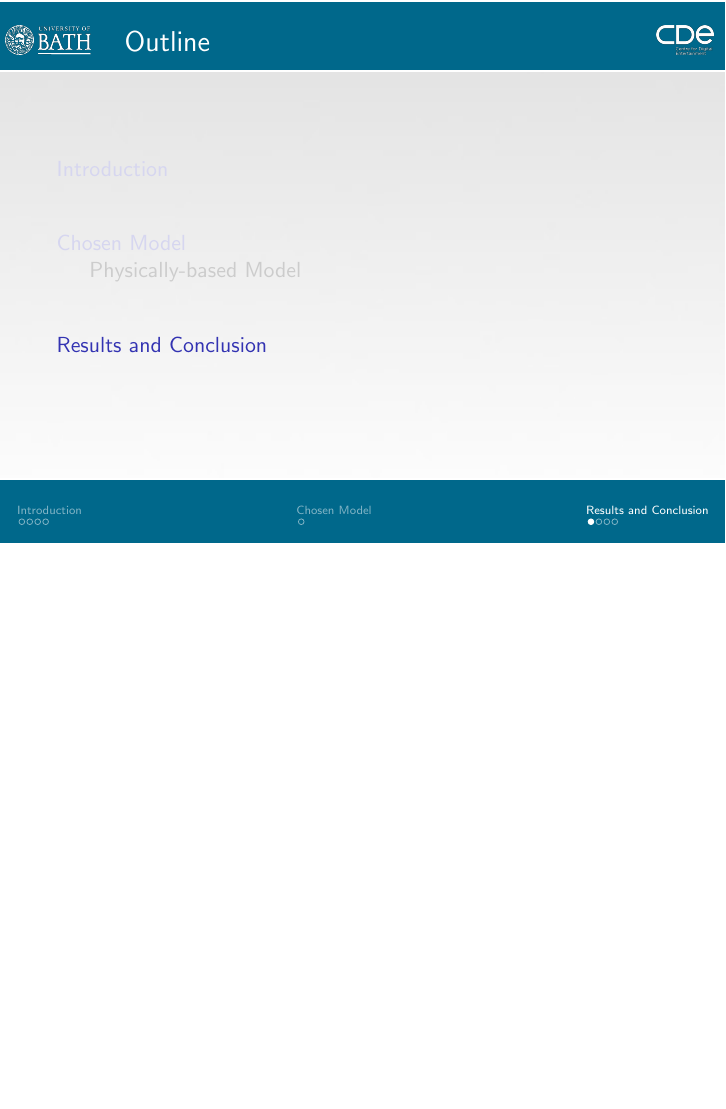
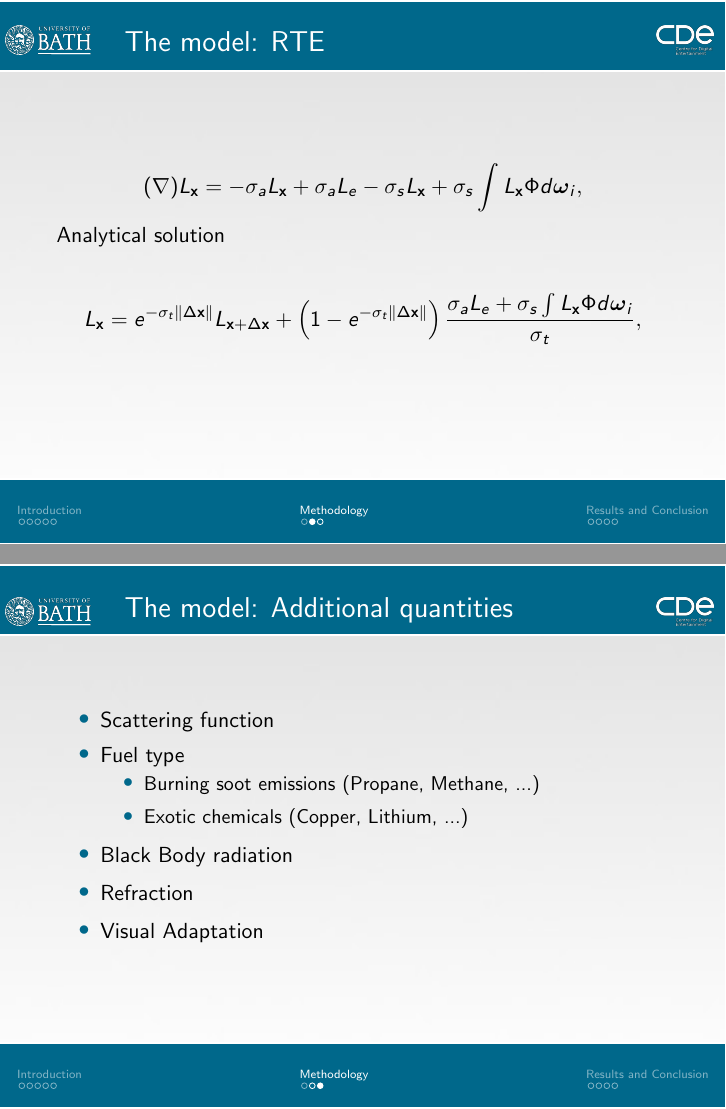
Before and after one commit to Era-Dorta/fire-modeling, LaTeX slides (presentation/fire-shader-presentation.tex): page 8 of 11 before the commit and pages 9 and 10 of 14 after it, the two joined at a grey line, the shorter picture padded with empty space. Compiled offline with pdfLaTeX.

Commit message:
Presentation, fill in methodology, results and conclusions

```diff
--- a/presentation/fire-shader-presentation.tex
+++ b/presentation/fire-shader-presentation.tex
@@ -204,9 +224,47 @@ L_o (\mathbf{p}, \boldsymbol{\omega_o}) = L_e(\mathbf{p}, \boldsymbol{\omega_o})
 
 \end{frame}
 
-\section{Chosen Model}
+\begin{frame}{Previous work: Results}
 
-\subsection{Physically-based Model}
+Add images of Prev work
+
+\end{frame}
+
+\section{Methodology}
+\subsection{ }
+
+\begin{frame}{The model: RTE}
+
+\begin{equation*}
+(\nabla) L_{\x} = - \sigma_a L_{\x} + \sigma_a L_e - \sigma_s L_{\x} + \sigma_s \int L_{\x} \Phi d \omegam_i,
+\end{equation*}
+
+Analytical solution
+
+\begin{equation*}
+L_{\x} = e^{-\sigma_t \deltax} L_{\x + \Delta\x} +
+ \left(1 - e^{-\sigma_t \deltax} \right) \frac{\sigma_a L_e + \sigma_s \int L_{\x} \Phi d \omegam_i}{\sigma_t},
+\end{equation*}
+
+\end{frame}
+
+\begin{frame}{The model: Additional quantities}
+
+\begin{itemize}
+\setlength\itemsep{0.5em}
+\item Scattering function
+\item Fuel type
+	\begin{itemize}
+	\setlength\itemsep{0.5em}
+	\item Burning soot emissions (Propane, Methane, ...)
+	\item Exotic chemicals (Copper, Lithium, ...)
+	\end{itemize}
+\item Black Body radiation
+\item Refraction
+\item Visual Adaptation
+\end{itemize}
+
+\end{frame}
 
 \section{Results and Conclusion}
 \subsection{ }
```
Also changed, not shown: presentation/fire-shader-presentation.tex (35 more changed lines).
